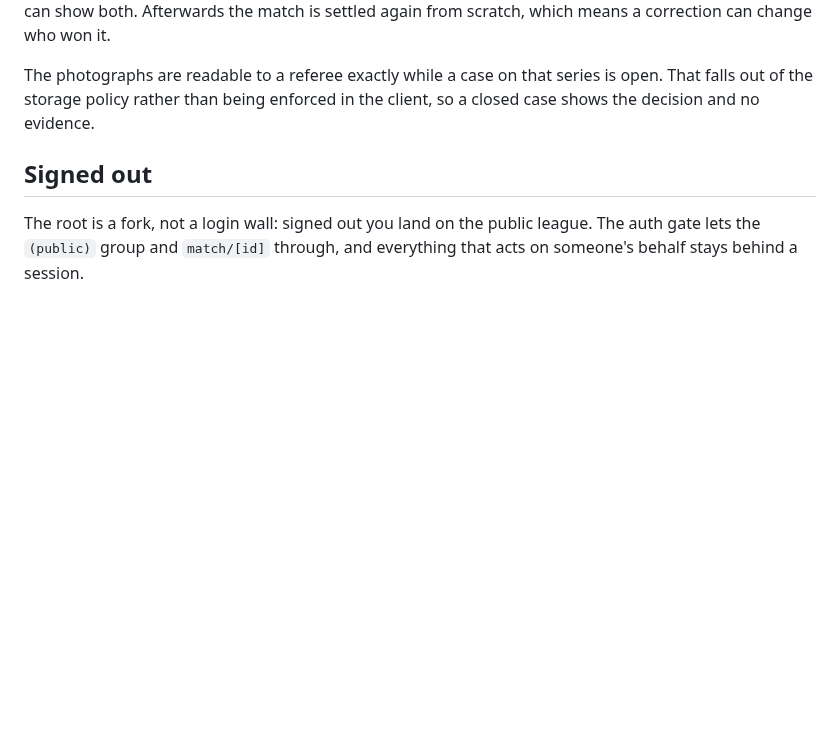
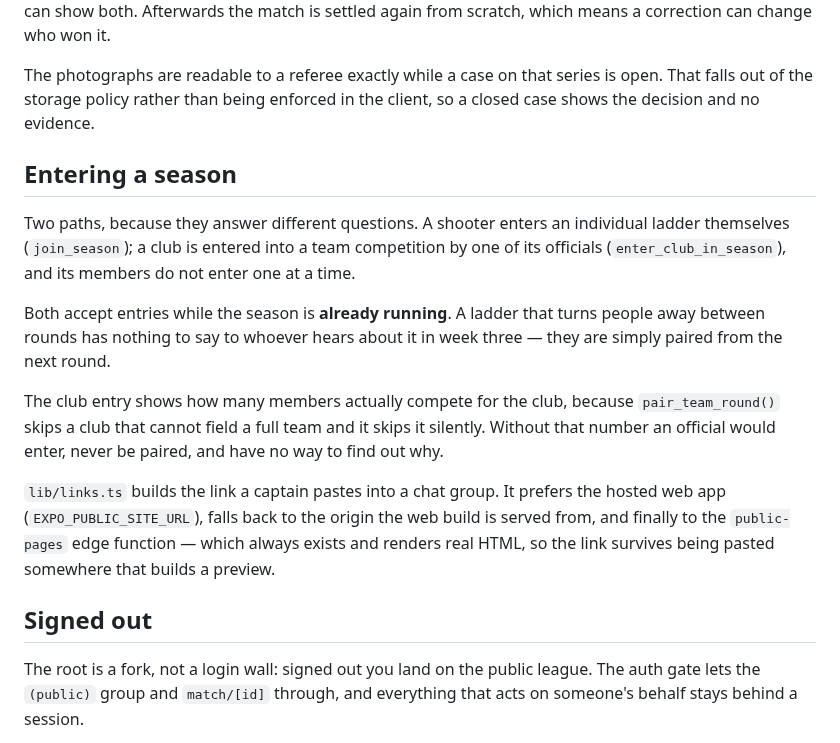
Before and after one commit to tjgehmann/worldshootingleague, a Markdown page: mobile/README.md, the part around the change. Rendered like a GitHub page; blank space fills up the shorter version.

```diff
--- a/mobile/README.md
+++ b/mobile/README.md
@@ -88,6 +88,28 @@ means a correction can change who won it.
 The photographs are readable to a referee exactly while a case on that series is
 open. That falls out of the storage policy rather than being enforced in the
 client, so a closed case shows the decision and no evidence.
+
+## Entering a season
+
+Two paths, because they answer different questions. A shooter enters an
+individual ladder themselves (`join_season`); a club is entered into a team
+competition by one of its officials (`enter_club_in_season`), and its members
+do not enter one at a time.
+
+Both accept entries while the season is **already running**. A ladder that turns
+people away between rounds has nothing to say to whoever hears about it in week
+three — they are simply paired from the next round.
+
+The club entry shows how many members actually compete for the club, because
+`pair_team_round()` skips a club that cannot field a full team and it skips it
+silently. Without that number an official would enter, never be paired, and have
+no way to find out why.
+
+`lib/links.ts` builds the link a captain pastes into a chat group. It prefers
+the hosted web app (`EXPO_PUBLIC_SITE_URL`), falls back to the origin the web
+build is served from, and finally to the `public-pages` edge function — which
+always exists and renders real HTML, so the link survives being pasted
+somewhere that builds a preview.
 
 ## Signed out
 
```
Also changed, not shown: README.md (+18 -4 lines), docs/screenshots/public-season-light.png, docs/screenshots/referee-case-light.png, docs/screenshots/season-join-light.png, docs/screenshots/season-team-join-light.png (added), 9 other files.
